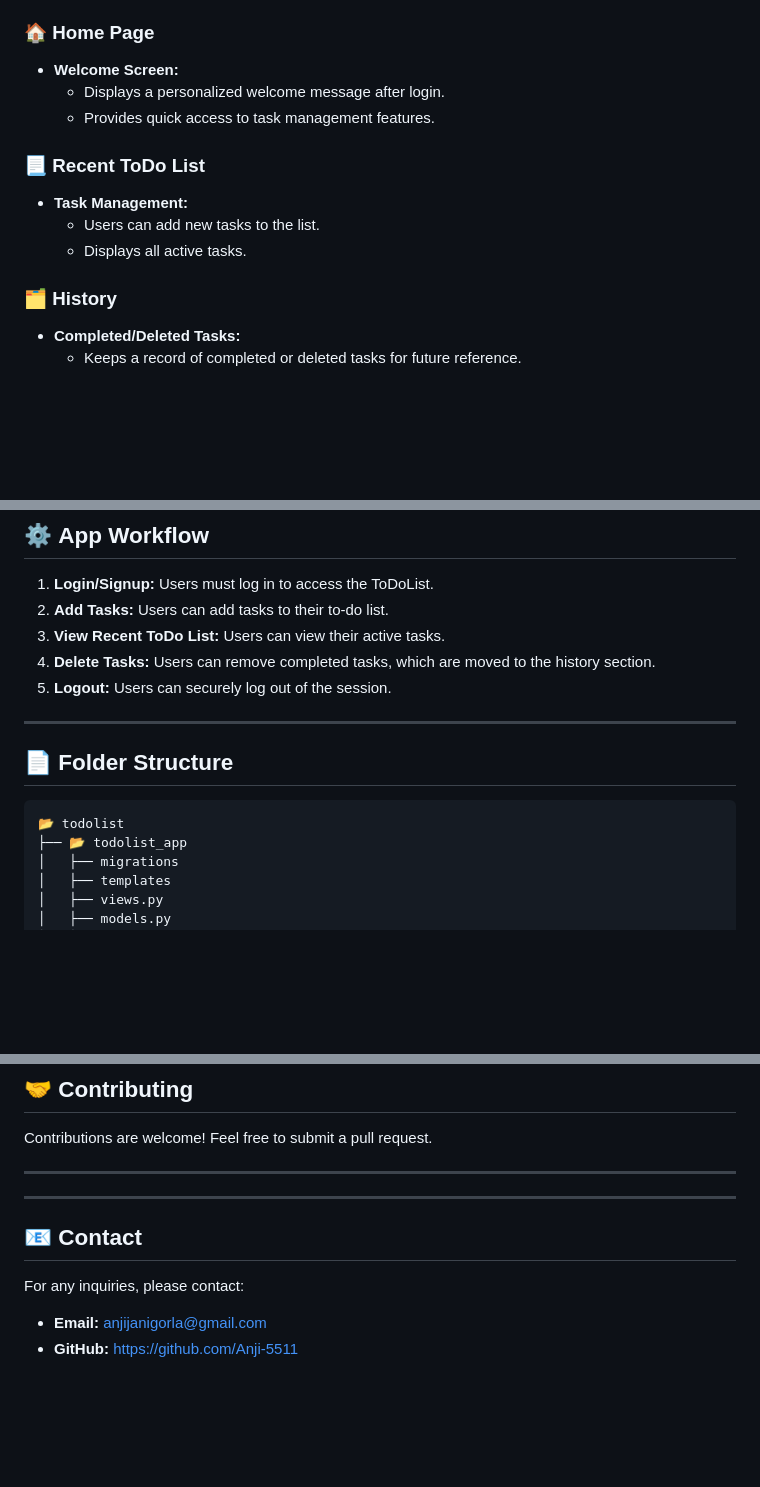
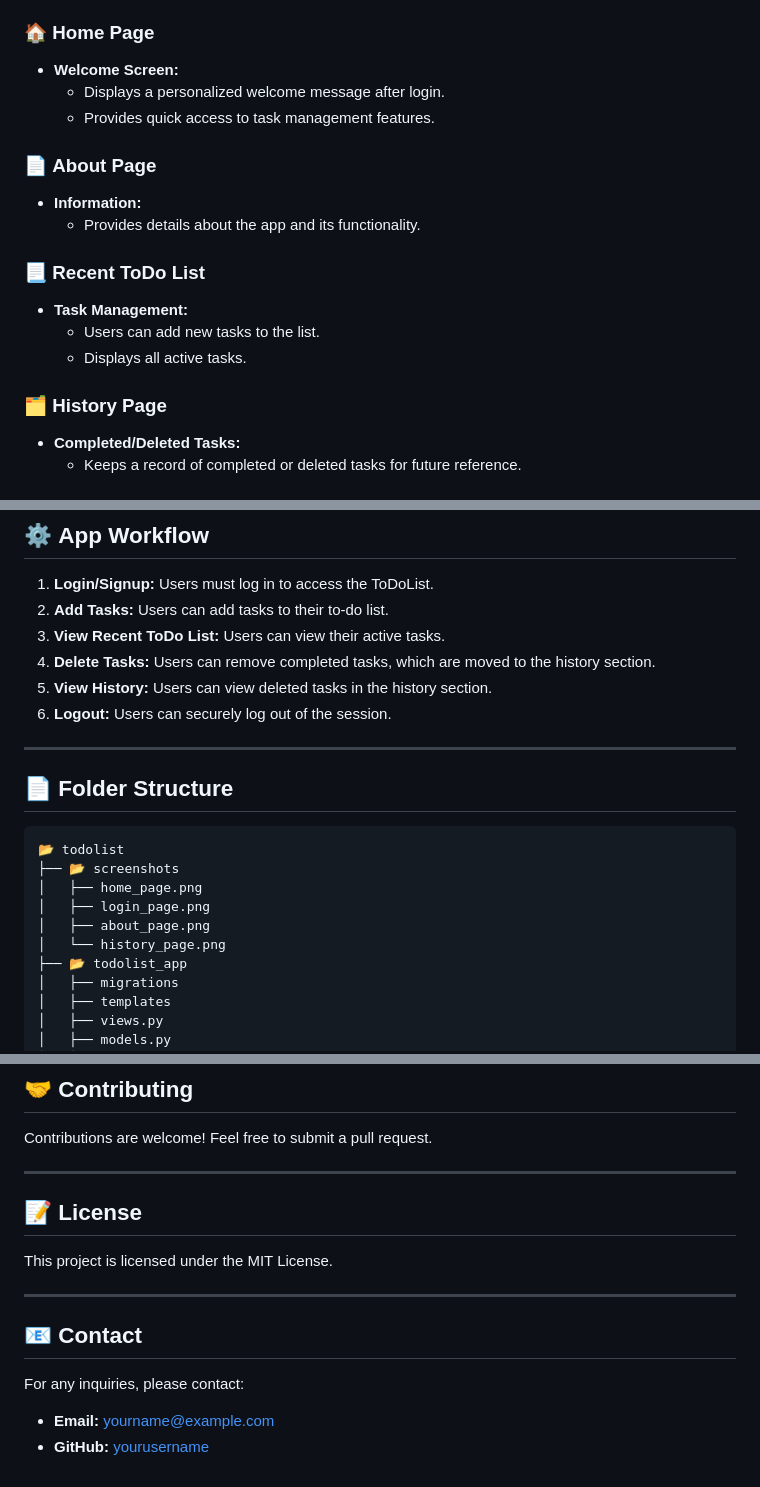
Before and after one commit to Anji-5511/Todo-app, a Markdown page: README.md, 3 parts joined by grey strips. Drawn GitHub-style; blank space fills up the shorter version.

````diff
--- a/README.md
+++ b/README.md
@@ -17,12 +17,16 @@ The **ToDoList App** is a web application built using **Django** that allows use
   - Displays a personalized welcome message after login.
   - Provides quick access to task management features.
 
+### 📄 **About Page**
+- **Information:**
+  - Provides details about the app and its functionality.
+
 ### 📃 **Recent ToDo List**
 - **Task Management:**
   - Users can add new tasks to the list.
   - Displays all active tasks.
 
-### 🗂 **History**
+### 🗂 **History Page**
 - **Completed/Deleted Tasks:**
   - Keeps a record of completed or deleted tasks for future reference.
 
@@ -106,13 +114,19 @@ The **ToDoList App** is a web application built using **Django** that allows use
 2. **Add Tasks:** Users can add tasks to their to-do list.
 3. **View Recent ToDo List:** Users can view their active tasks.
 4. **Delete Tasks:** Users can remove completed tasks, which are moved to the history section.
-5. **Logout:** Users can securely log out of the session.
+5. **View History:** Users can view deleted tasks in the history section.
+6. **Logout:** Users can securely log out of the session.
 
 ---
 
 ## 📄 **Folder Structure**
 ```
 📂 todolist
+├── 📂 screenshots
+│   ├── home_page.png
+│   ├── login_page.png
+│   ├── about_page.png
+│   └── history_page.png
 ├── 📂 todolist_app
 │   ├── migrations
 │   ├── templates
@@ -138,10 +152,12 @@ Contributions are welcome! Feel free to submit a pull request.
 
 ---
 
+## 📝 **License**
+This project is licensed under the MIT License.
 
 ---
 
 ## 📧 **Contact**
 For any inquiries, please contact:
-- **Email:** anjijanigorla@gmail.com
-- **GitHub:** https://github.com/Anji-5511
+- **Email:** yourname@example.com
+- **GitHub:** [yourusername](https://github.com/yourusername)
````
Also changed, not shown: other parts of README.md (+16 -12 lines).
